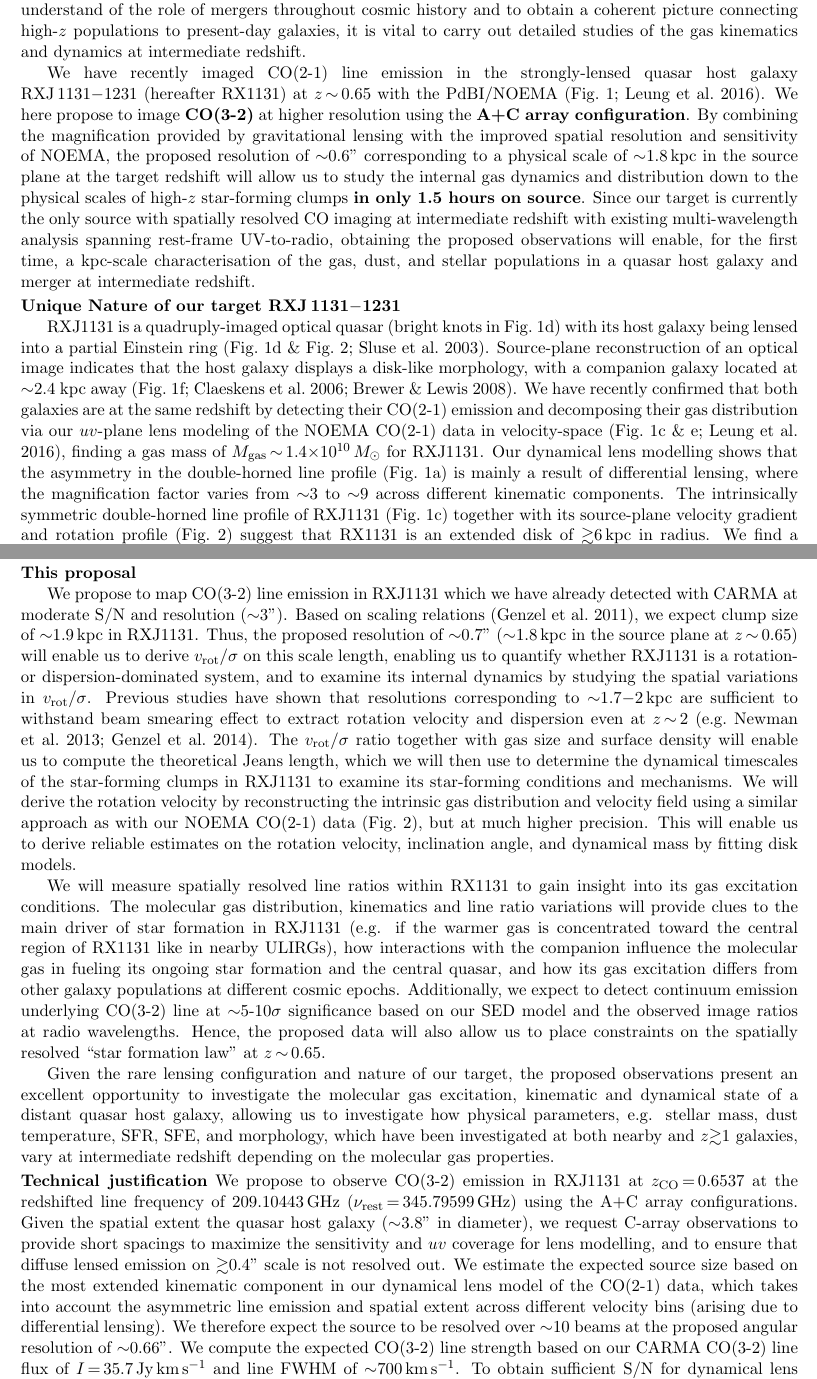
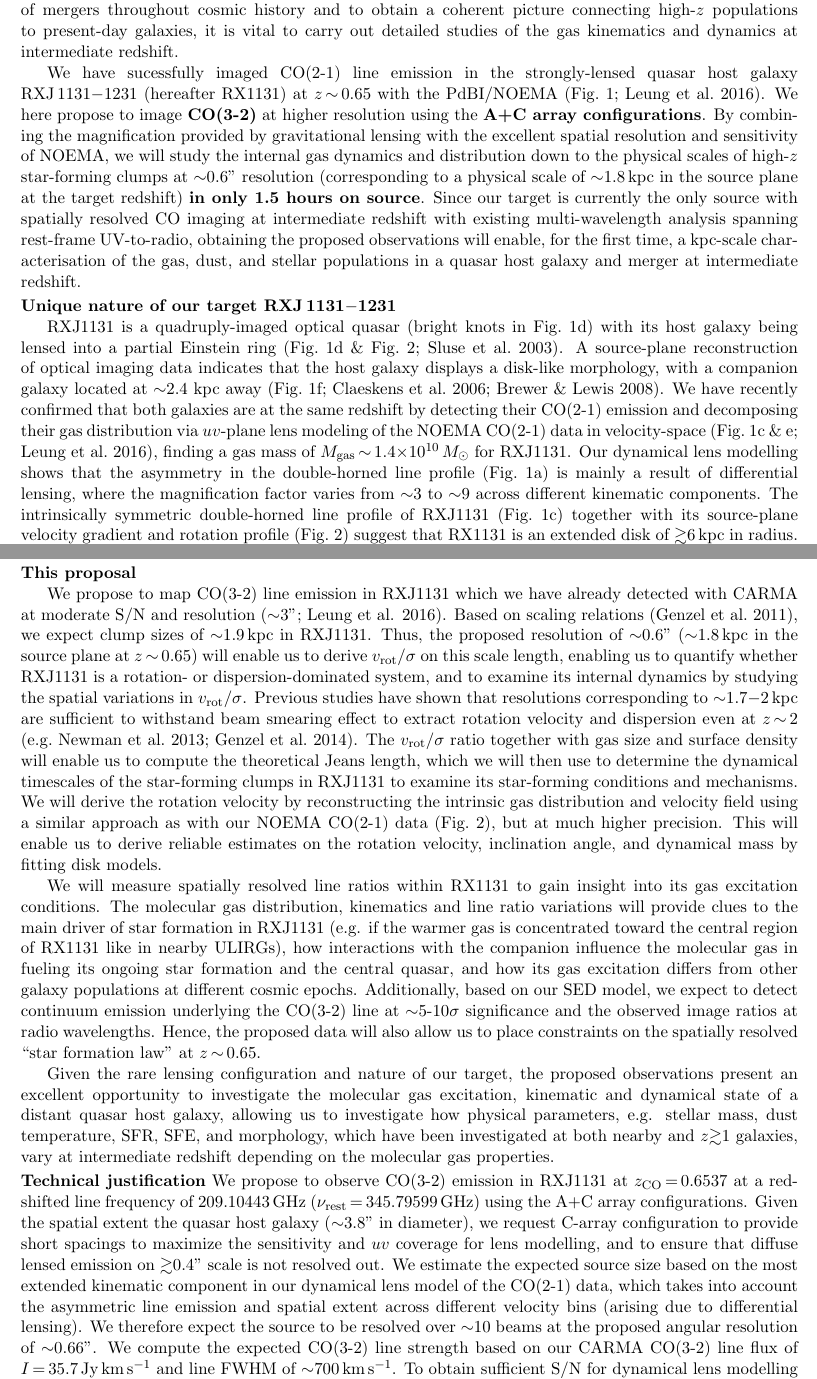
Before and after one commit to astro313/RXJ1131, a LaTeX document (NOEMA/Proposal16/RXJ.tex): two parts of pages 1 and 2 of 4, joined at a grey line, cut so that both start at the same text. The pictures show the PDF file NOEMA/Proposal16/RXJ.pdf that the author committed with the source.

Commit message:
w/ DR's final comments

```diff
--- a/NOEMA/Proposal16/RXJ.tex
+++ b/NOEMA/Proposal16/RXJ.tex
@@ -141,43 +141,44 @@ have enabled a better understanding of the gas properties of mergers at these ep
 % kinematic and dynamical evidence that massive \highz \SB galaxies are formed in major mergers
 % distinct kinematic components and disturbed gas morphologies
 % that are likely the progenitors of local massive ellipticals
-the gas properties such as excitation, distribution, and dynamics of mergers
+the gas excitation, distribution, and dynamics of mergers
 \atinterz (0.6\,$\lesssim$\,$z$\,$\lesssim$\,1) --- the epoch where the \SF history is steeply rising --- remain largely unknown
 due to the lack of spatially resolved CO observations at these redshifts.
 Thus, to understand of the role of mergers throughout cosmic history and
 to obtain a coherent picture connecting \highz populations to present-day galaxies,
 it is vital to carry out detailed studies of the gas kinematics and dynamics \atinterz.
 
-We have recently imaged \bco line emission
+We have sucessfully imaged \bco line emission
 in the strongly-lensed quasar host galaxy
  RXJ\,1131$-$1231 (hereafter RX1131) at $z$\ssim0.65
 with the PdBI/NOEMA \citep[\Fig{combine};][]{Leung16b}.
 We here propose to image {\bf \cco}
-at higher resolution using the {\bf A+C array configuration}.
-By combining the magnification provided by gravitational lensing with the improved spatial resolution and sensitivity of NOEMA,
-the proposed resolution of $\sim$0.6''
-corresponding to a physical scale of $\sim$1.8\,kpc in the source plane at the target redshift
-will allow us to study the internal gas dynamics and distribution
-down to the physical scales of \highz star-forming clumps {\bf in only 1.5 hours on source}.
+at higher resolution using the {\bf A+C array configurations}.
+By combining the magnification provided by gravitational lensing with the excellent spatial resolution and sensitivity of NOEMA,
+we will study the internal gas dynamics and distribution
+down to the physical scales of \highz star-forming clumps
+at $\sim$0.6'' resolution
+(corresponding to a physical scale of $\sim$1.8\,kpc in the source plane at the target redshift)
+{\bf in only 1.5 hours on source}.
 Since our target is currently the only source with spatially resolved CO
 imaging at intermediate redshift with existing \mulw analysis spanning rest-frame
 UV-to-radio, obtaining the proposed \obs will enable, for the first time, a kpc-scale characterisation of the gas, dust, and stellar populations in a quasar host galaxy and merger at intermediate redshift.
 
 \vspace{0.2em}
-\noindent {\bf Unique Nature of our target RXJ\,1131$-$1231}\\
+\noindent {\bf Unique nature of our target RXJ\,1131$-$1231}\\
 \indent
 RXJ1131 is a quadruply-imaged optical quasar (bright knots in \Fig{combine}d)
 with its host galaxy being lensed
 into a partial Einstein ring (\Fig{combine}d \& \Fig{velo}; \citealt{Sluse03a}).
 % HST observations (rest-frame UV) have revealed distinct emission
 % from recent star-formation (lensing arcs) and from the AGN (bright knots) in the background galaxy,
-Source-plane reconstruction
-of an optical image indicates that the host galaxy displays a disk-like morphology, with
+A source-plane reconstruction
+of optical imaging data indicates that the host galaxy displays a disk-like morphology, with
 a companion galaxy located at $\sim$2.4 kpc away
 \citep[\Fig{combine}f;][]{Claeskens06a, Brewer08a}.
 We have recently confirmed that both galaxies are at the same redshift by detecting their
 \bco emission and decomposing their gas distribution
-via our $uv$-plane lens modeling
+via $uv$-plane lens modeling
 of the NOEMA \bco data
  in velocity-space \citep[\Fig{combine}c \& e;][]{Leung16b}, finding a gas mass of
 $M_{\rm gas}$\ssim1.4\E{10}\,\Msun for RXJ1131.
@@ -231,9 +232,9 @@ and gravitational instability due to the huge gas reservoir. % owing to beam sme
 \noindent {\bf This proposal} \\
 \indent
 We propose to map \cco line emission in RXJ1131
-which we have already detected with CARMA at moderate S/N and resolution ($\sim$3'').
+which we have already detected with CARMA at moderate S/N and resolution ($\sim$3''; Leung et al. 2016).
 Based on scaling relations
 % for the Toomre scale length
 \citep{Genzel11a}, % , L\_toomre ~ f\_gas *R\_disk, then
-we expect clump size of % 0.32*6
+we expect clump sizes of % 0.32*6
 $\sim$1.9\,kpc in RXJ1131. % given its gas fraction and disk size.
@@ -306,6 +308,6 @@ We propose to observe \cco emission in RXJ1131 at $z_{\rm CO}$\eq0.6537 at the
 redshifted line frequency of 209.10443\,GHz ($\nu_{\rm rest}$\eq345.79599\,GHz) using the A+C array configurations.
 Given the spatial extent the quasar host galaxy ($\sim$3.8'' in diameter),
-we request C-array \obs to provide short spacings
+we request C-array configuration to provide short spacings
 to maximize the sensitivity and $uv$ coverage for lens modelling, and to
 ensure that diffuse lensed emission on $\gtrsim$0.4'' scale is not resolved out. % just A array
 % To maximize the sensitivity and UV coverage of the maps and to ensure that no flux was resolved out at the highest resolution, we combined the extended configuration data with the compact configuration observations.
```
Also changed, not shown: NOEMA/Proposal16/RXJ.pdf, NOEMA/Proposal16/RXJ.tex (30 more changed lines).
